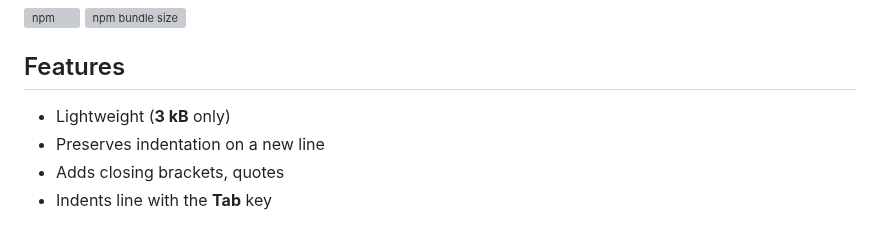
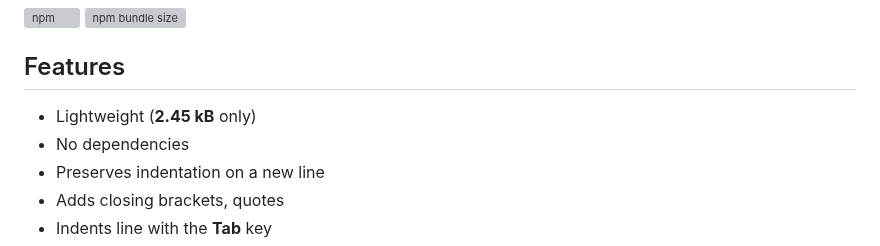
Before and after one commit to antonmedv/codejar, a Markdown page: README.md, the part around the change. GitHub-like rendering; grey boxes are pictures that could not be loaded.

```diff
--- a/README.md
+++ b/README.md
@@ -7,7 +7,8 @@
 
 ## Features
 
-* Lightweight (**3 kB** only)
+* Lightweight (**2.45 kB** only)
+* No dependencies
 * Preserves indentation on a new line
 * Adds closing brackets, quotes
 * Indents line with the **Tab** key
```
